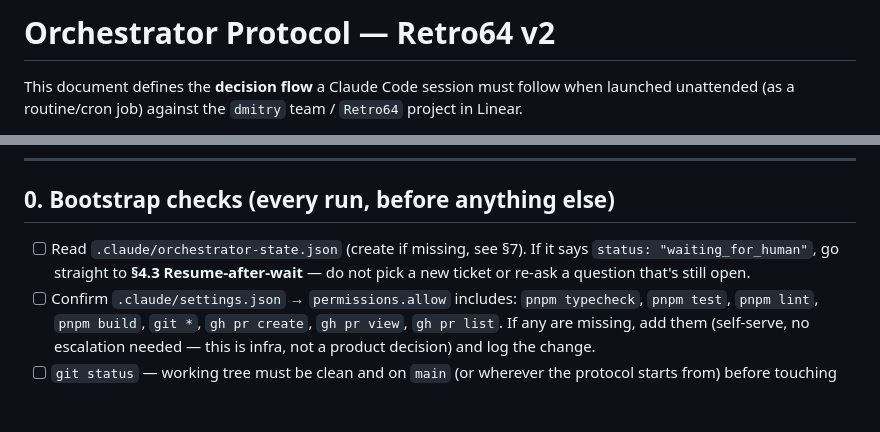
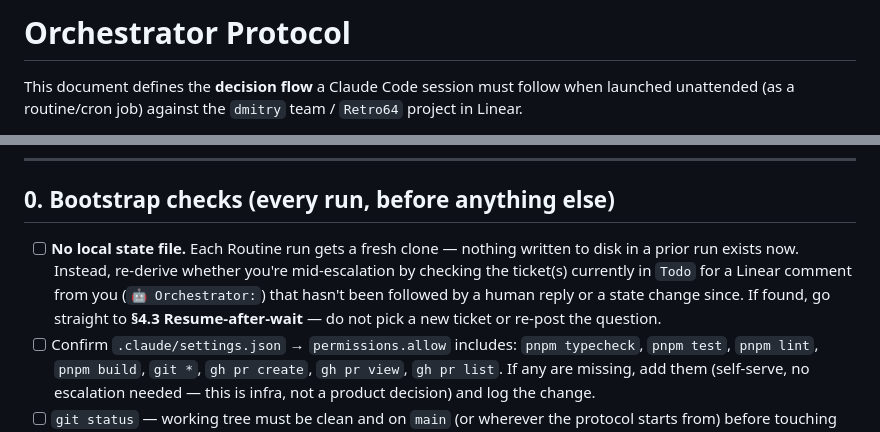
Before and after one commit to JoseMiguez98/retro64V2, a Markdown page: orchestrator.md, 2 parts joined by grey strips. Rendered like a GitHub page; blank space fills up the shorter version.

```diff
--- a/orchestrator.md
+++ b/orchestrator.md
@@ -1,4 +1,4 @@
-# Orchestrator Protocol — Retro64 v2
+# Orchestrator Protocol
 
 This document defines the **decision flow** a Claude Code session must follow when
 launched unattended (as a routine/cron job) against the `dmitry` team / `Retro64`
@@ -27,9 +27,12 @@ It sits **above** `AGENTS.md` (session-per-ticket implementation protocol) and t
 
 ## 0. Bootstrap checks (every run, before anything else)
 
-- [ ] Read `.claude/orchestrator-state.json` (create if missing, see §7). If it says
-  `status: "waiting_for_human"`, go straight to **§4.3 Resume-after-wait** — do not
-  pick a new ticket or re-ask a question that's still open.
+- [ ] **No local state file.** Each Routine run gets a fresh clone — nothing
+  written to disk in a prior run exists now. Instead, re-derive whether you're
+  mid-escalation by checking the ticket(s) currently in `Todo` for a Linear
+  comment from you (`🤖 Orchestrator:`) that hasn't been followed by a human
+  reply or a state change since. If found, go straight to **§4.3
+  Resume-after-wait** — do not pick a new ticket or re-post the question.
 - [ ] Confirm `.claude/settings.json` → `permissions.allow` includes: `pnpm typecheck`,
   `pnpm test`, `pnpm lint`, `pnpm build`, `git *`, `gh pr create`, `gh pr view`,
   `gh pr list`. If any are missing, add them (self-serve, no escalation needed —
```
Also changed, not shown: other parts of orchestrator.md (+36 -31 lines).
